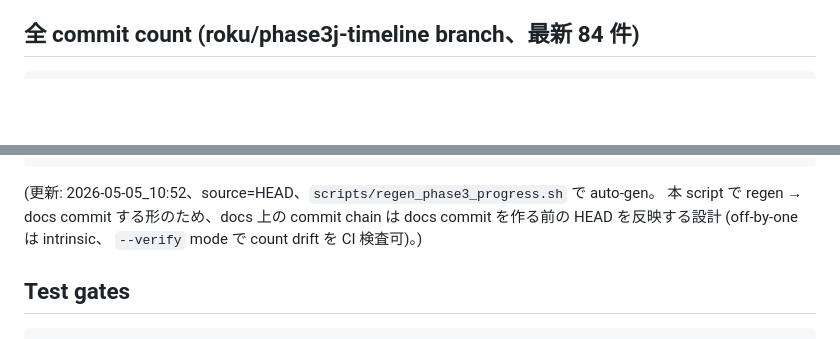
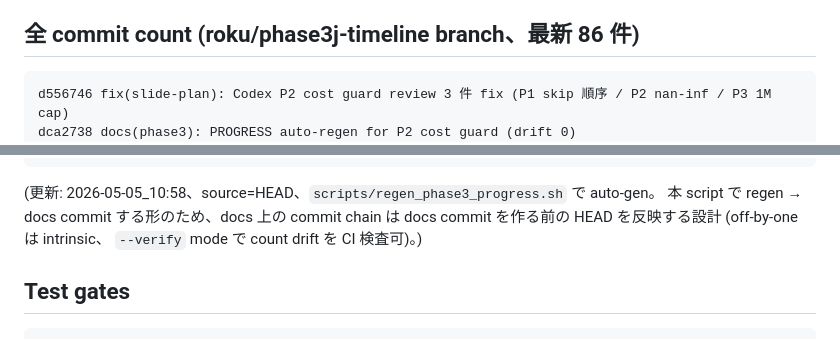
Before and after one commit to RenTonoduka/supermovie, a Markdown page: docs/PHASE3_PROGRESS.md, 2 parts joined by grey strips. GitHub-like rendering; blank space fills up the shorter version.

Commit message:
docs(phase3): PROGRESS auto-regen for P2 review fix (drift 0)
Co-Authored-By: Claude Opus 4.7 (1M context) <noreply@anthropic.com>

````diff
--- a/docs/PHASE3_PROGRESS.md
+++ b/docs/PHASE3_PROGRESS.md
@@ -137,9 +137,11 @@ main
 - supermovie-se 統合 (素材判断)
 - SadTalker / HeyGen / Kling 統合 (法的 / モラルリスク + API 課金)
 
-## 全 commit count (roku/phase3j-timeline branch、最新 84 件)
+## 全 commit count (roku/phase3j-timeline branch、最新 86 件)
 
 ```
+d556746 fix(slide-plan): Codex P2 cost guard review 3 件 fix (P1 skip 順序 / P2 nan-inf / P3 1M cap)
+dca2738 docs(phase3): PROGRESS auto-regen for P2 cost guard (drift 0)
 2455987 feat(slide-plan): P2 Anthropic API cost guard (max-tokens / dry-run / 429 分離 / input cap)
 ffe15a3 docs(phase3): PROGRESS auto-regen for 第2弾 re-review artifact (drift 0)
 251ca73 docs(reviews): Codex 第2弾 re-review artifact (loop closure verdict P0/P1/P3 NONE)
@@ -226,7 +228,7 @@ e2a1a39 fix(timeline): Codex Phase 3-J review 4 件 fix (P1×1 + P2×2 + P3×1)
 66e2aeb feat(timeline): timeline.py 共通化 + Phase 3-I review 6 件 fix (Phase 3-J)
 ```
 
-(更新: 2026-05-05_10:52、source=HEAD、`scripts/regen_phase3_progress.sh` で auto-gen。
+(更新: 2026-05-05_10:58、source=HEAD、`scripts/regen_phase3_progress.sh` で auto-gen。
 本 script で regen → docs commit する形のため、docs 上の commit chain は
 docs commit を作る前の HEAD を反映する設計 (off-by-one は intrinsic、
 `--verify` mode で count drift を CI 検査可)。)
````
